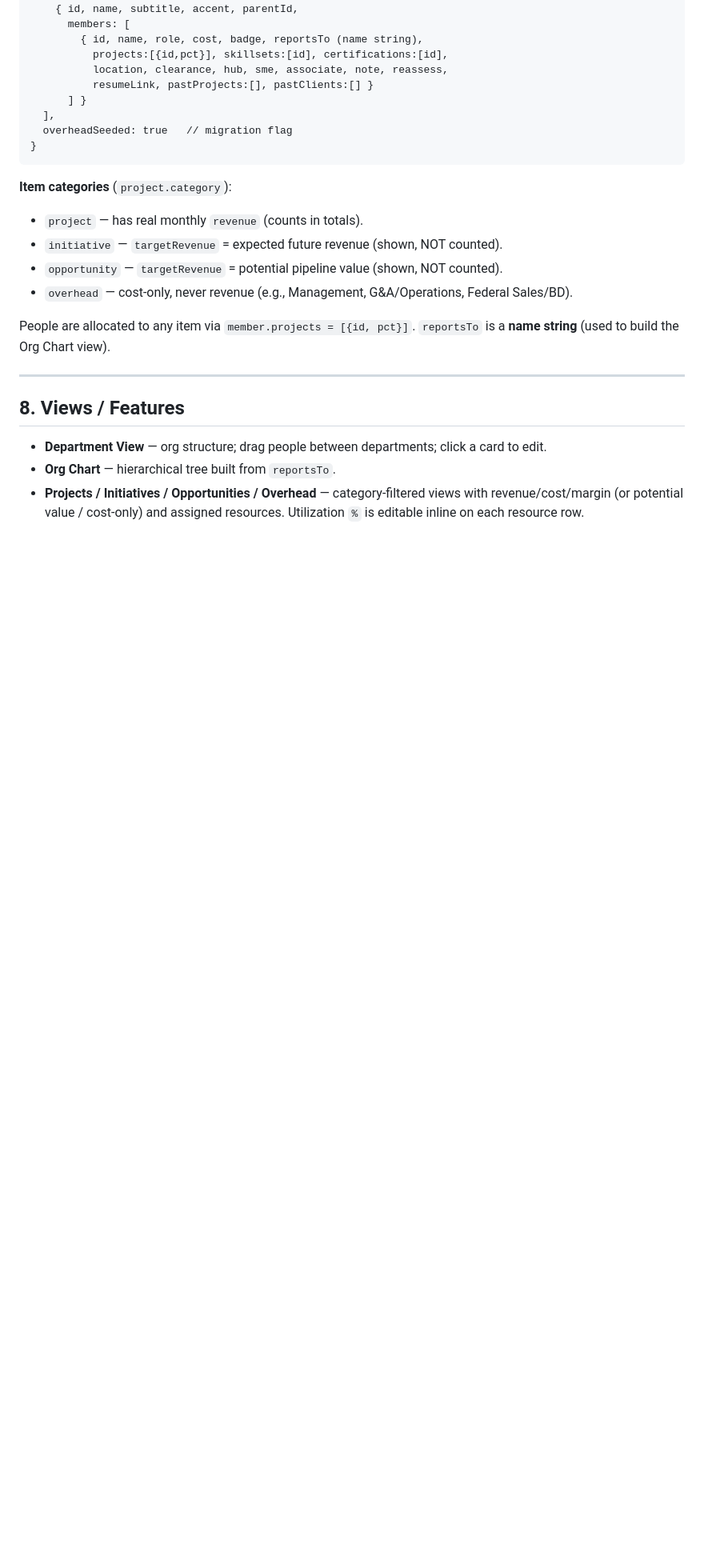
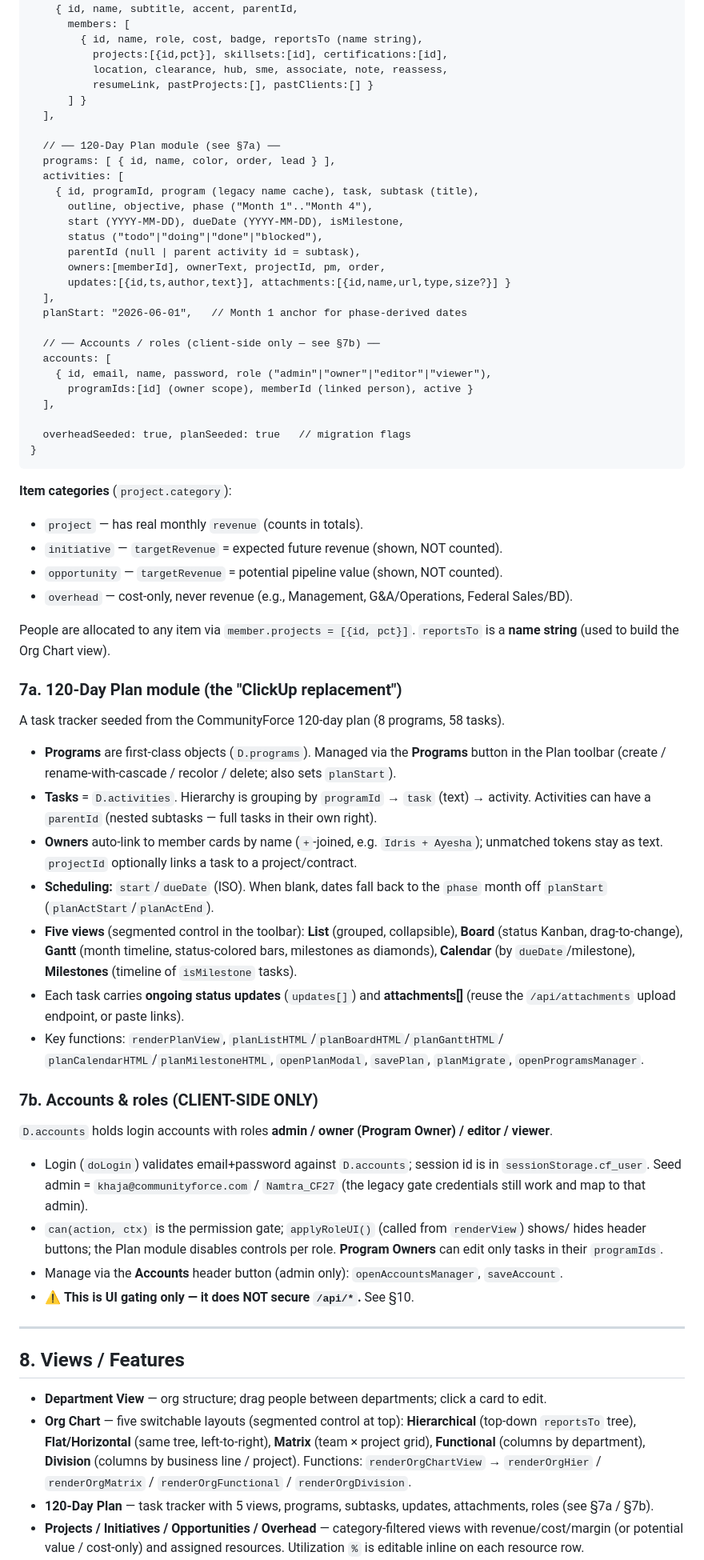
Before and after one commit to igrant9679/CFResourcePlanner, a Markdown page: PROJECT_HANDOFF.md, the part around one of its changes. Shown at 80% size. Rendered like a GitHub page; blank space fills up the shorter version.

Commit message:
Document 120-Day Plan module, Org Chart layouts, and accounts in handoff
Update PROJECT_HANDOFF.md to cover the new D.programs / D.activities /
D.accounts schema, the Plan module (5 views, subtasks, updates,
attachments), the five Org Chart layouts, and the client-side role model
(with the API-not-secured caveat) plus the new boot sequence.

````diff
--- a/PROJECT_HANDOFF.md
+++ b/PROJECT_HANDOFF.md
@@ -154,7 +154,27 @@ D = {
           resumeLink, pastProjects:[], pastClients:[] }
       ] }
   ],
-  overheadSeeded: true   // migration flag
+
+  // ── 120-Day Plan module (see §7a) ──
+  programs: [ { id, name, color, order, lead } ],
+  activities: [
+    { id, programId, program (legacy name cache), task, subtask (title),
+      outline, objective, phase ("Month 1".."Month 4"),
+      start (YYYY-MM-DD), dueDate (YYYY-MM-DD), isMilestone,
+      status ("todo"|"doing"|"done"|"blocked"),
+      parentId (null | parent activity id = subtask),
+      owners:[memberId], ownerText, projectId, pm, order,
+      updates:[{id,ts,author,text}], attachments:[{id,name,url,type,size?}] }
+  ],
+  planStart: "2026-06-01",   // Month 1 anchor for phase-derived dates
+
+  // ── Accounts / roles (client-side only — see §7b) ──
+  accounts: [
+    { id, email, name, password, role ("admin"|"owner"|"editor"|"viewer"),
+      programIds:[id] (owner scope), memberId (linked person), active }
+  ],
+
+  overheadSeeded: true, planSeeded: true   // migration flags
 }
 ```
 
@@ -167,12 +187,51 @@ D = {
 People are allocated to any item via `member.projects = [{id, pct}]`. `reportsTo` is a
 **name string** (used to build the Org Chart view).
 
+### 7a. 120-Day Plan module (the "ClickUp replacement")
+
+A task tracker seeded from the CommunityForce 120-day plan (8 programs, 58 tasks).
+- **Programs** are first-class objects (`D.programs`). Managed via the **Programs** button in
+  the Plan toolbar (create / rename-with-cascade / recolor / delete; also sets `planStart`).
+- **Tasks** = `D.activities`. Hierarchy is grouping by `programId` → `task` (text) → activity.
+  Activities can have a `parentId` (nested subtasks — full tasks in their own right).
+- **Owners** auto-link to member cards by name (`+`-joined, e.g. `Idris + Ayesha`); unmatched
+  tokens stay as text. `projectId` optionally links a task to a project/contract.
+- **Scheduling:** `start`/`dueDate` (ISO). When blank, dates fall back to the `phase` month
+  off `planStart` (`planActStart`/`planActEnd`).
+- **Five views** (segmented control in the toolbar): **List** (grouped, collapsible),
+  **Board** (status Kanban, drag-to-change), **Gantt** (month timeline, status-colored bars,
+  milestones as diamonds), **Calendar** (by `dueDate`/milestone), **Milestones** (timeline of
+  `isMilestone` tasks).
+- Each task carries **ongoing status updates** (`updates[]`) and **attachments[]** (reuse the
+  `/api/attachments` upload endpoint, or paste links).
+- Key functions: `renderPlanView`, `planListHTML`/`planBoardHTML`/`planGanttHTML`/
+  `planCalendarHTML`/`planMilestoneHTML`, `openPlanModal`, `savePlan`, `planMigrate`,
+  `openProgramsManager`.
+
+### 7b. Accounts & roles (CLIENT-SIDE ONLY)
+
+`D.accounts` holds login accounts with roles **admin / owner (Program Owner) / editor / viewer**.
+- Login (`doLogin`) validates email+password against `D.accounts`; session id is in
+  `sessionStorage.cf_user`. Seed admin = `khaja@communityforce.com` / `Namtra_CF27`
+  (the legacy gate credentials still work and map to that admin).
+- `can(action, ctx)` is the permission gate; `applyRoleUI()` (called from `renderView`) shows/
+  hides header buttons; the Plan module disables controls per role. **Program Owners** can edit
+  only tasks in their `programIds`.
+- Manage via the **Accounts** header button (admin only): `openAccountsManager`, `saveAccount`.
+- ⚠ **This is UI gating only — it does NOT secure `/api/*`.** See §10.
+
 ---
 
 ## 8. Views / Features
 
 - **Department View** — org structure; drag people between departments; click a card to edit.
-- **Org Chart** — hierarchical tree built from `reportsTo`.
+- **Org Chart** — five switchable layouts (segmented control at top): **Hierarchical**
+  (top-down `reportsTo` tree), **Flat/Horizontal** (same tree, left-to-right), **Matrix**
+  (team × project grid), **Functional** (columns by department), **Division** (columns by
+  business line / project). Functions: `renderOrgChartView` → `renderOrgHier` /
+  `renderOrgMatrix` / `renderOrgFunctional` / `renderOrgDivision`.
+- **120-Day Plan** — task tracker with 5 views, programs, subtasks, updates, attachments,
+  roles (see §7a / §7b).
 - **Projects / Initiatives / Opportunities / Overhead** — category-filtered views with
   revenue/cost/margin (or potential value / cost-only) and assigned resources. Utilization
   `%` is editable inline on each resource row.
````
Also changed, not shown: other parts of PROJECT_HANDOFF.md (+16 -4 lines).
